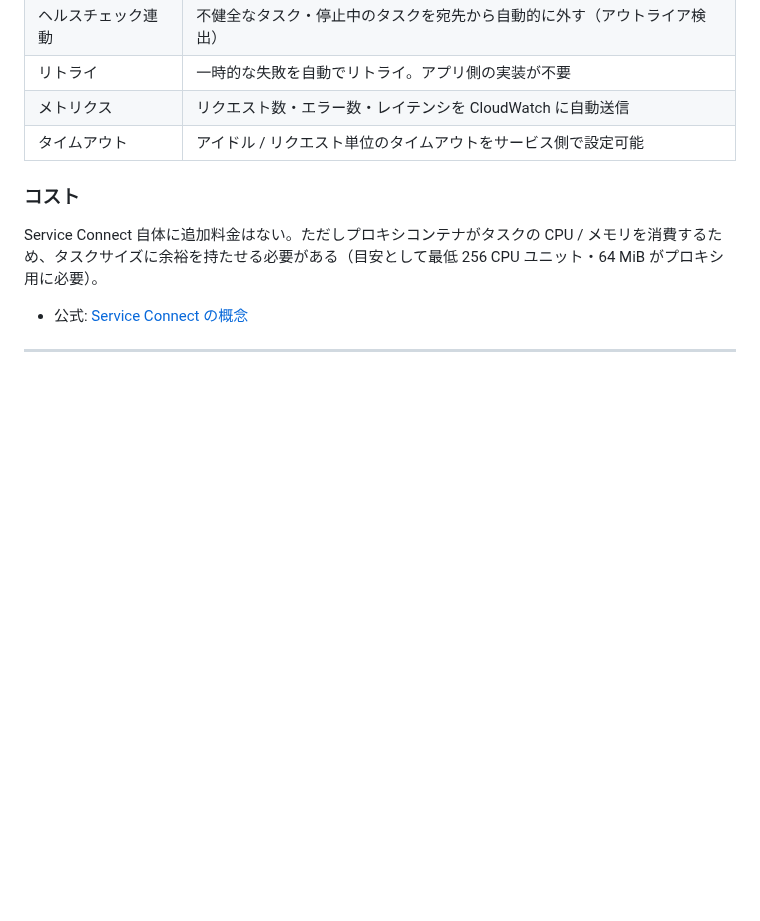
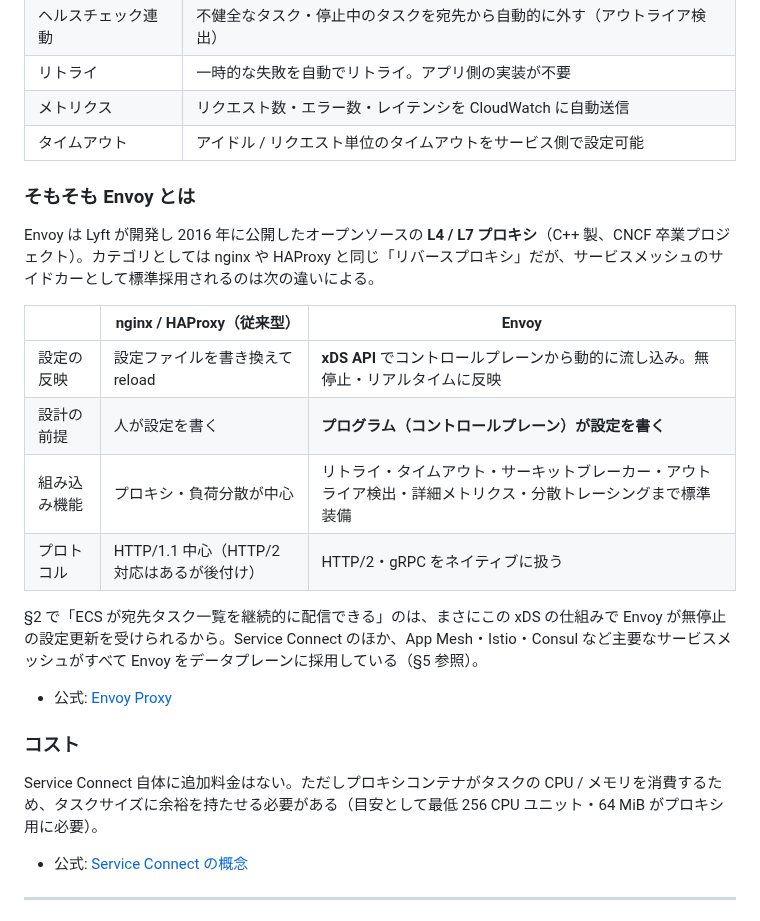
Before and after one commit to 0000masa/react-laravel-practice-public, a Markdown page: docs/notes/ecs-service-connect.md, the part around one of its changes. Rendered like a GitHub page; blank space fills up the shorter version.

Commit message:
ECS Service Connect ドキュメントに Envoy の概要とサービスメッシュとの関係を追加

```diff
--- a/docs/notes/ecs-service-connect.md
+++ b/docs/notes/ecs-service-connect.md
@@ -81,6 +81,21 @@ graph LR
 | リトライ | 一時的な失敗を自動でリトライ。アプリ側の実装が不要 |
 | メトリクス | リクエスト数・エラー数・レイテンシを CloudWatch に自動送信 |
 | タイムアウト | アイドル / リクエスト単位のタイムアウトをサービス側で設定可能 |
+
+### そもそも Envoy とは
+
+Envoy は Lyft が開発し 2016 年に公開したオープンソースの **L4 / L7 プロキシ**（C++ 製、CNCF 卒業プロジェクト）。カテゴリとしては nginx や HAProxy と同じ「リバースプロキシ」だが、サービスメッシュのサイドカーとして標準採用されるのは次の違いによる。
+
+| | nginx / HAProxy（従来型） | Envoy |
+| --- | --- | --- |
+| 設定の反映 | 設定ファイルを書き換えて reload | **xDS API** でコントロールプレーンから動的に流し込み。無停止・リアルタイムに反映 |
+| 設計の前提 | 人が設定を書く | **プログラム（コントロールプレーン）が設定を書く** |
+| 組み込み機能 | プロキシ・負荷分散が中心 | リトライ・タイムアウト・サーキットブレーカー・アウトライア検出・詳細メトリクス・分散トレーシングまで標準装備 |
+| プロトコル | HTTP/1.1 中心（HTTP/2 対応はあるが後付け） | HTTP/2・gRPC をネイティブに扱う |
+
+§2 で「ECS が宛先タスク一覧を継続的に配信できる」のは、まさにこの xDS の仕組みで Envoy が無停止の設定更新を受けられるから。Service Connect のほか、App Mesh・Istio・Consul など主要なサービスメッシュがすべて Envoy をデータプレーンに採用している（§5 参照）。
+
+- 公式: [Envoy Proxy](https://www.envoyproxy.io/)
 
 ### コスト
 
```
Also changed, not shown: other parts of docs/notes/ecs-service-connect.md (+35 -2 lines).
